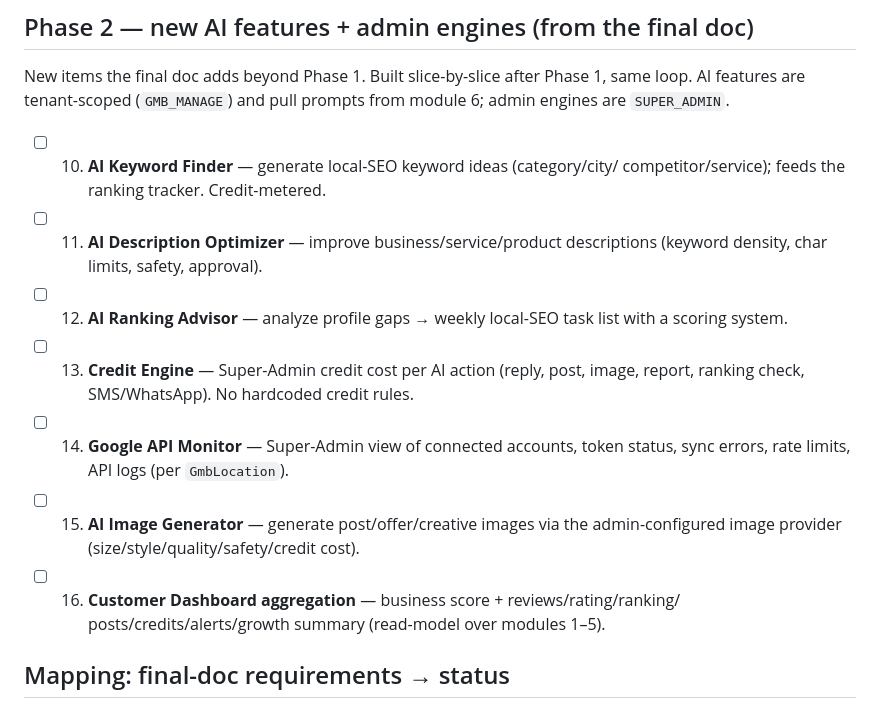
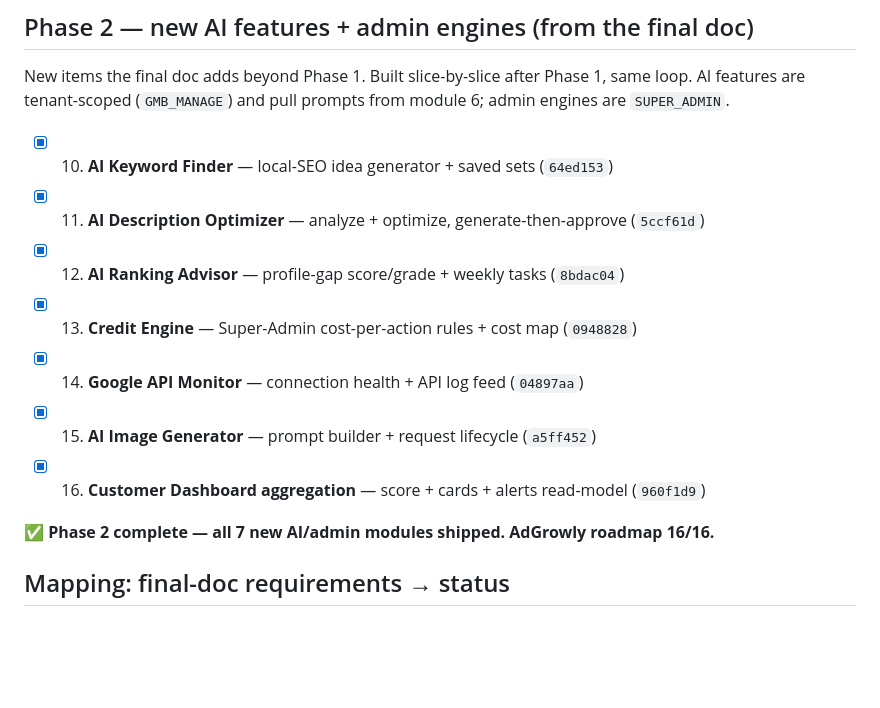
Before and after one commit to Dropdead6420/whatsapp-api, a Markdown page: docs/ADGROWLY_GMB_FIRST_ROADMAP.md, the part around the change. Drawn GitHub-style; blank space fills up the shorter version.

Commit message:
docs(adgrowly): mark Phase 2 complete — AdGrowly roadmap 16/16
Co-Authored-By: Claude Opus 4.8 <noreply@anthropic.com>

```diff
--- a/docs/ADGROWLY_GMB_FIRST_ROADMAP.md
+++ b/docs/ADGROWLY_GMB_FIRST_ROADMAP.md
@@ -57,20 +57,15 @@ New items the final doc adds beyond Phase 1. Built slice-by-slice after Phase 1,
 loop. AI features are tenant-scoped (`GMB_MANAGE`) and pull prompts from module 6;
 admin engines are `SUPER_ADMIN`.
 
-- [ ] 10. **AI Keyword Finder** — generate local-SEO keyword ideas (category/city/
-      competitor/service); feeds the ranking tracker. Credit-metered.
-- [ ] 11. **AI Description Optimizer** — improve business/service/product descriptions
-      (keyword density, char limits, safety, approval).
-- [ ] 12. **AI Ranking Advisor** — analyze profile gaps → weekly local-SEO task list
-      with a scoring system.
-- [ ] 13. **Credit Engine** — Super-Admin credit cost per AI action (reply, post,
-      image, report, ranking check, SMS/WhatsApp). No hardcoded credit rules.
-- [ ] 14. **Google API Monitor** — Super-Admin view of connected accounts, token
-      status, sync errors, rate limits, API logs (per `GmbLocation`).
-- [ ] 15. **AI Image Generator** — generate post/offer/creative images via the
-      admin-configured image provider (size/style/quality/safety/credit cost).
-- [ ] 16. **Customer Dashboard aggregation** — business score + reviews/rating/ranking/
-      posts/credits/alerts/growth summary (read-model over modules 1–5).
+- [x] 10. **AI Keyword Finder** — local-SEO idea generator + saved sets (`64ed153`)
+- [x] 11. **AI Description Optimizer** — analyze + optimize, generate-then-approve (`5ccf61d`)
+- [x] 12. **AI Ranking Advisor** — profile-gap score/grade + weekly tasks (`8bdac04`)
+- [x] 13. **Credit Engine** — Super-Admin cost-per-action rules + cost map (`0948828`)
+- [x] 14. **Google API Monitor** — connection health + API log feed (`04897aa`)
+- [x] 15. **AI Image Generator** — prompt builder + request lifecycle (`a5ff452`)
+- [x] 16. **Customer Dashboard aggregation** — score + cards + alerts read-model (`960f1d9`)
+
+**✅ Phase 2 complete — all 7 new AI/admin modules shipped. AdGrowly roadmap 16/16.**
 
 ## Mapping: final-doc requirements → status
 
```
